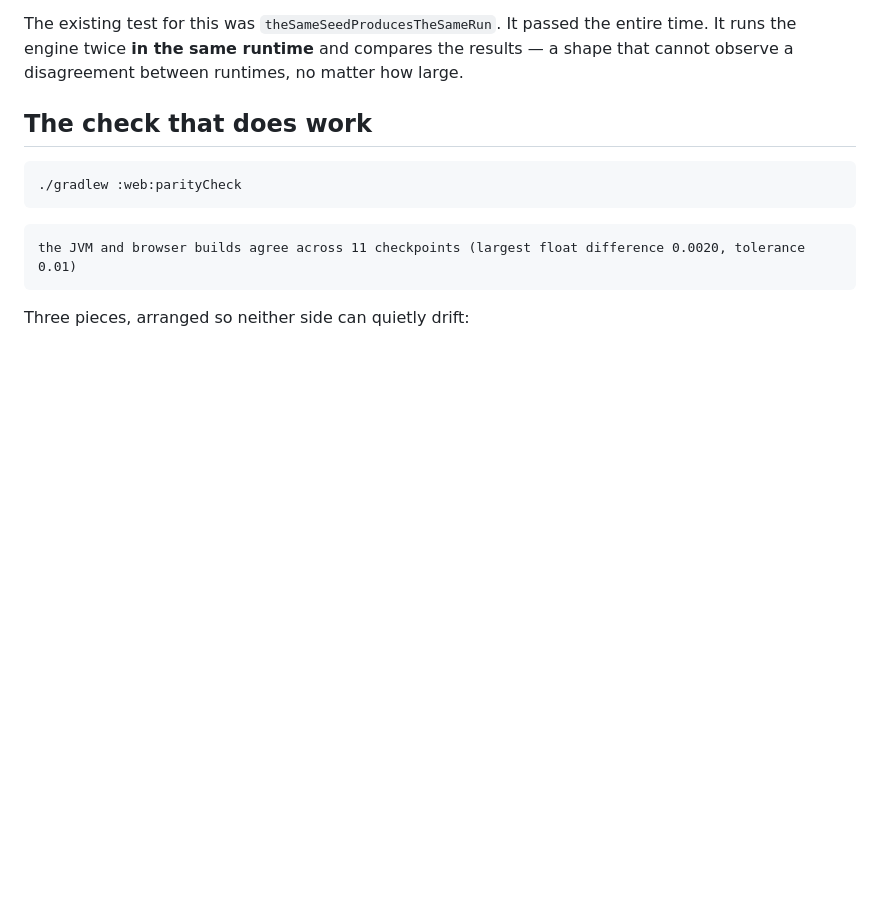
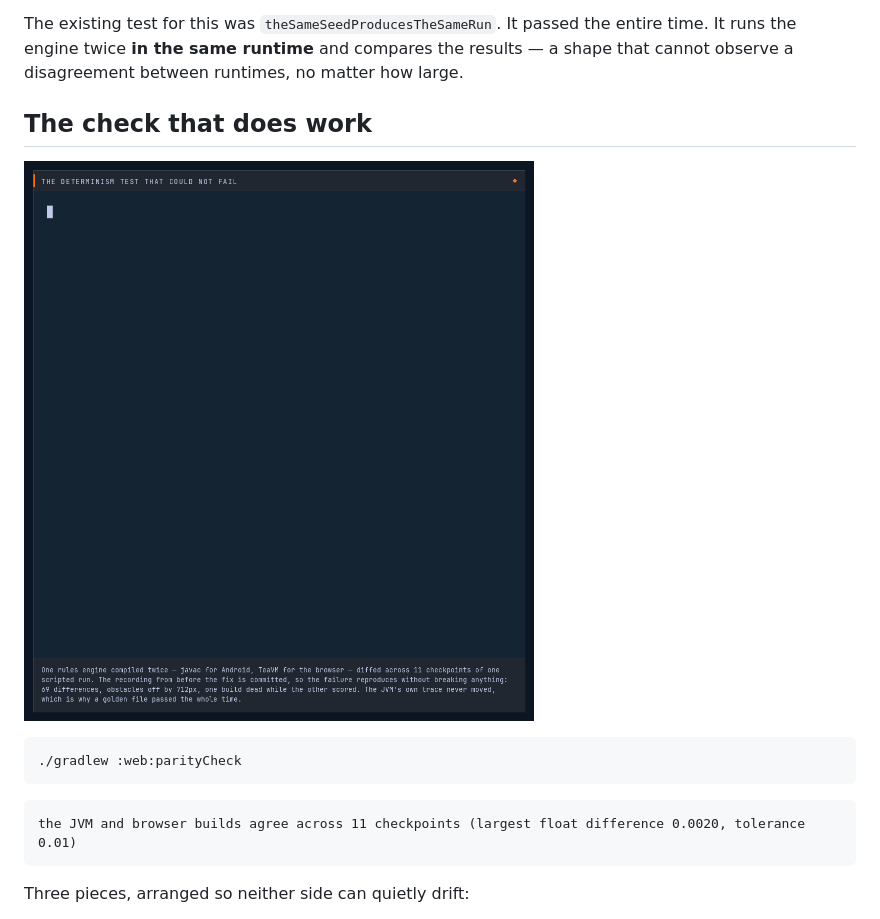
Before and after one commit to egnaro9/tapdodge-engine, a Markdown page: README.md, the part around the change. GitHub-like rendering; blank space fills up the shorter version.

Commit message:
Show the recording in the README, where the command it runs is described

````diff
--- a/README.md
+++ b/README.md
@@ -29,6 +29,8 @@ It runs the engine twice **in the same runtime** and compares the results — a
 cannot observe a disagreement between runtimes, no matter how large.
 
 ## The check that does work
+
+![the check passing, then the same command failing against the pre-fix recording](docs/demo.gif)
 
 ```bash
 ./gradlew :web:parityCheck
````
